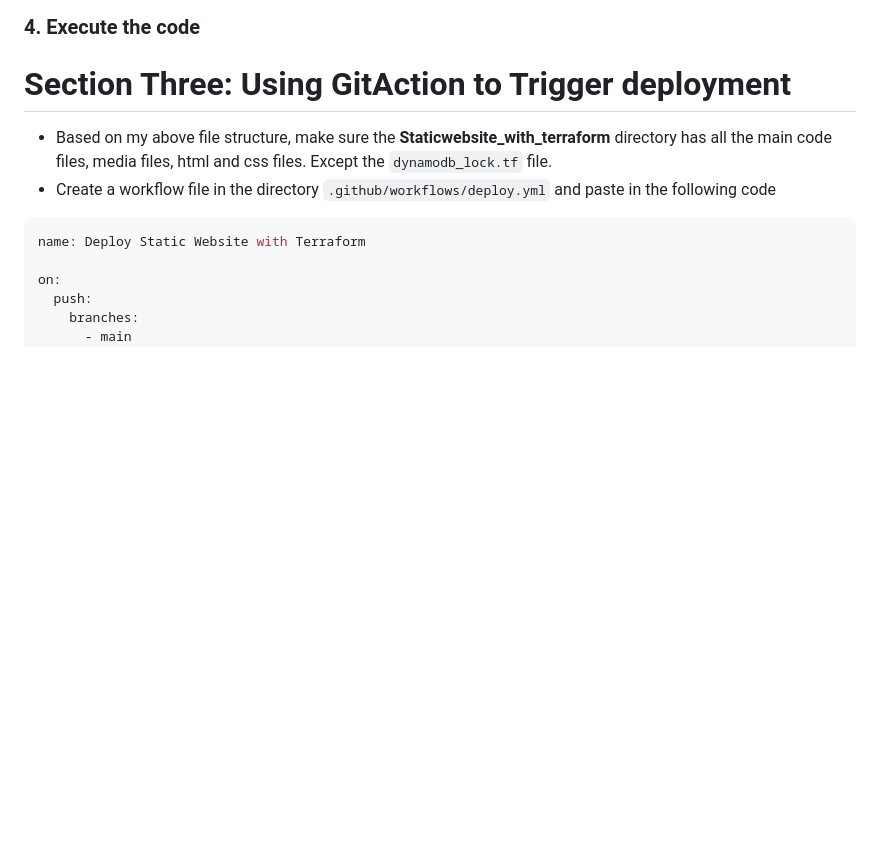
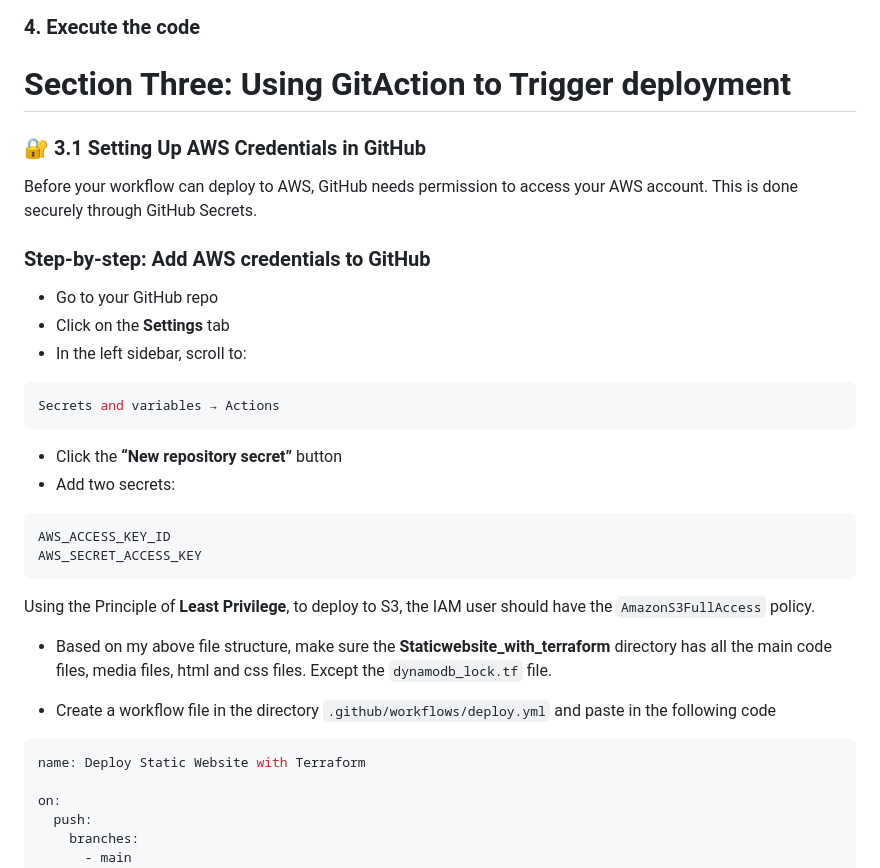
Before and after one commit to ARREYETTA14/Terraform_Static_website_Host, a Markdown page: README.md, the part around the change. Drawn GitHub-style; blank space fills up the shorter version.

````diff
--- a/README.md
+++ b/README.md
@@ -149,7 +149,26 @@ This is done because **Terraform doesn’t allow you to declare the backend as a
 
 # Section Three: Using GitAction to Trigger deployment
 
+### 🔐 3.1 Setting Up AWS Credentials in GitHub
+Before your workflow can deploy to AWS, GitHub needs permission to access your AWS account. This is done securely through GitHub Secrets.
+
+### Step-by-step: Add AWS credentials to GitHub
+- Go to your GitHub repo
+- Click on the **Settings** tab
+- In the left sidebar, scroll to:
+```nginx
+Secrets and variables → Actions
+```
+- Click the **“New repository secret”** button
+- Add two secrets:
+```txt
+AWS_ACCESS_KEY_ID
+AWS_SECRET_ACCESS_KEY
+```
+Using the Principle of **Least Privilege**, to deploy to S3, the IAM user should have the ``AmazonS3FullAccess`` policy.
+
 - Based on my above file structure, make sure the **Staticwebsite_with_terraform** directory has all the main code files, media files, html and css files. Except the ``dynamodb_lock.tf`` file.
+
 - Create a workflow file in the directory ``.github/workflows/deploy.yml`` and paste in the following code
 ```yml
 name: Deploy Static Website with Terraform
````
